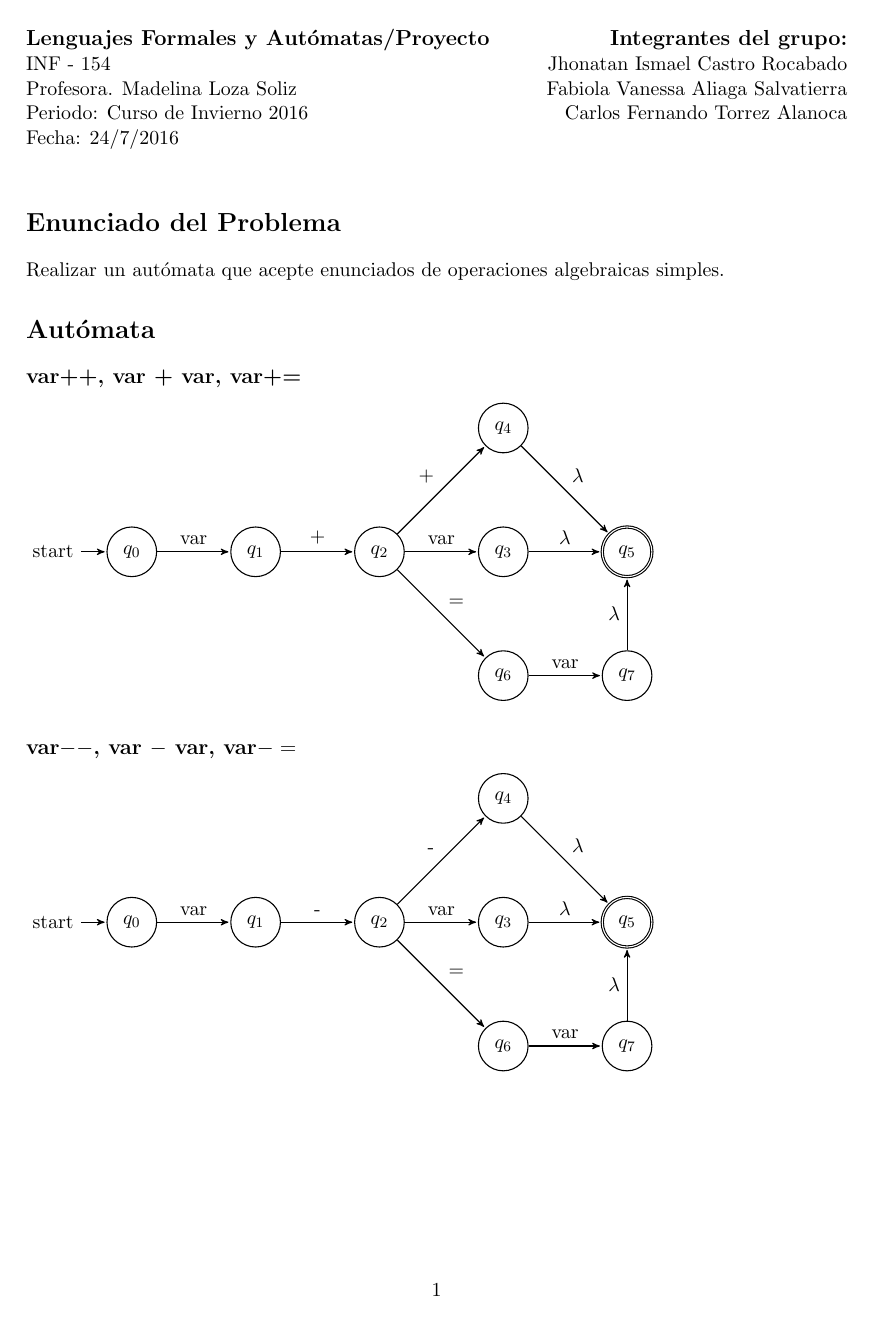
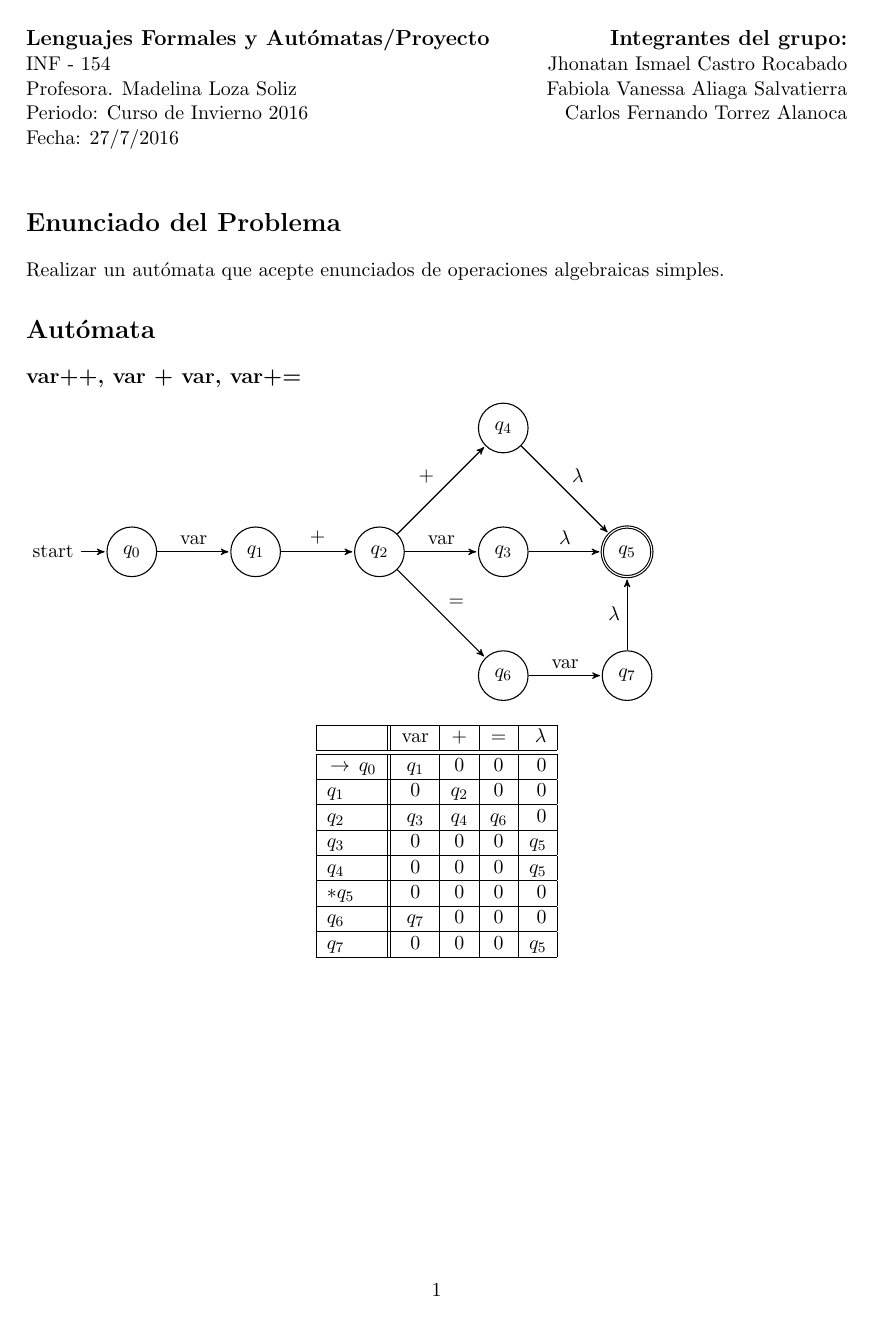
Before and after one commit to jhtan/FiniteAutomataProject, a LaTeX document (report/main.tex): page 1 of 5 before the commit and page 1 of 6 after it. Compiled offline with pdfLaTeX.

Commit message:
Adding the transition table

```diff
--- a/report/main.tex
+++ b/report/main.tex
@@ -46,6 +48,24 @@ Realizar un autómata que acepte enunciados de operaciones algebraicas simples.
   (q7) edge node {$\lambda$} (q5);
 \end{tikzpicture}
 
+
+% transition talbe
+\begin{center}
+  \begin{tabular}{ | l || c | c | c | r | }
+    \hline
+     & var & + & = & $\lambda$ \\ \hline \hline
+    $\,\to\, q_0$ & $q_1$ & 0 & 0 & 0 \\ \hline
+    $q_1$ & 0 & $q_2$ & 0 & 0 \\ \hline
+    $q_2$ & $q_3$ & $q_4$ & $q_6$ & 0 \\ \hline
+    $q_3$ & 0 & 0 & 0 & $q_5$ \\ \hline
+    $q_4$ & 0 & 0 & 0 & $q_5$ \\ \hline
+    $* q_5$ & 0 & 0 & 0 & 0 \\ \hline
+    $q_6$ & $q_7$ & 0 & 0 & 0 \\ \hline
+    $q_7$ & 0 & 0 & 0 & $q_5$ \\ \hline
+  \end{tabular}
+\end{center}
+
+%%% Second Automata
 \subsection*{var$--$, var $-$ var, var$-=$}
 
 \begin{tikzpicture}[->,>=stealth',shorten >=1pt,auto,node distance=2.4cm,semithick]
```
Also changed, not shown: report/main.pdf (deleted), report/main.tex (6 more changed lines), 1 other file.
